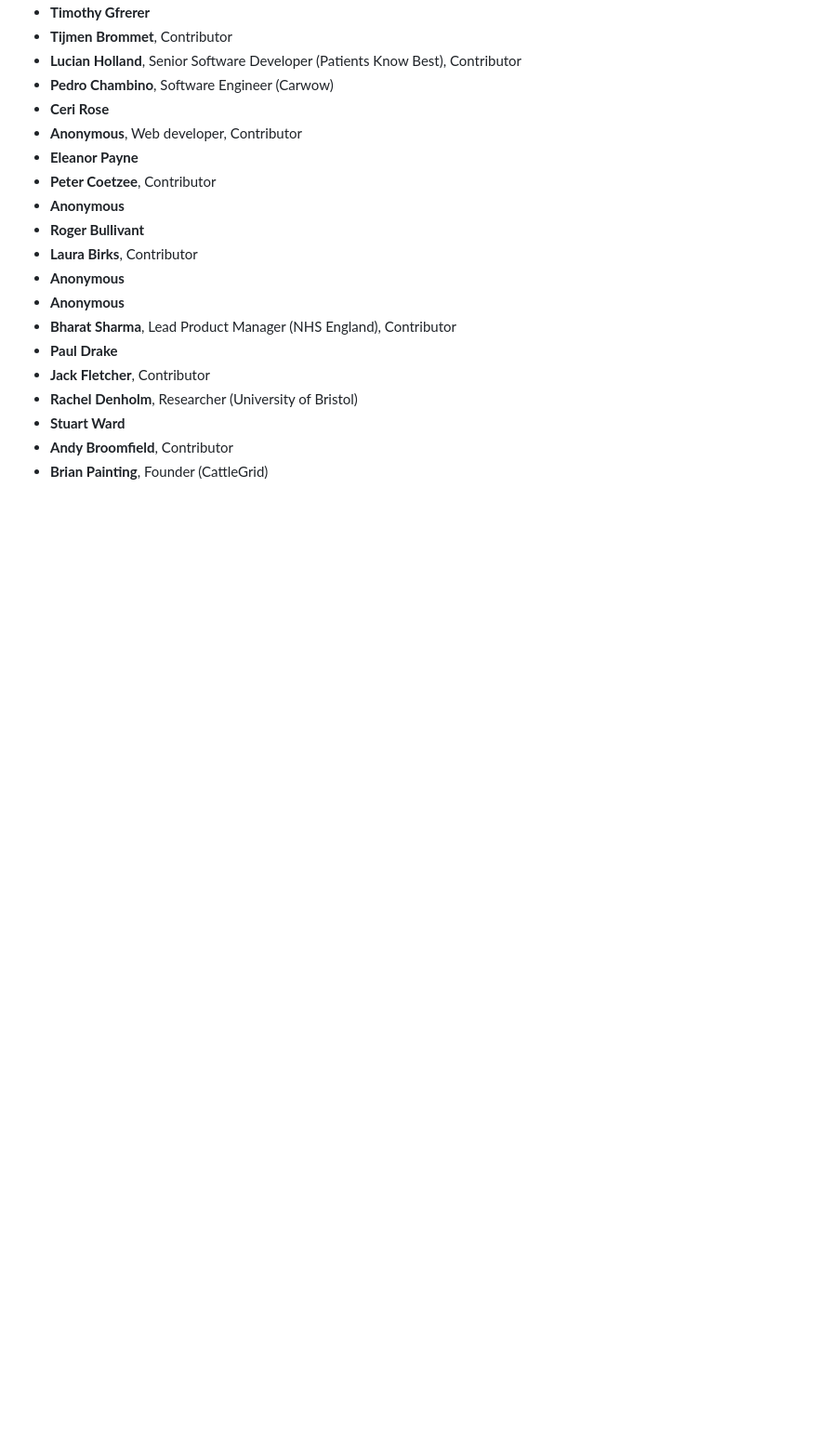
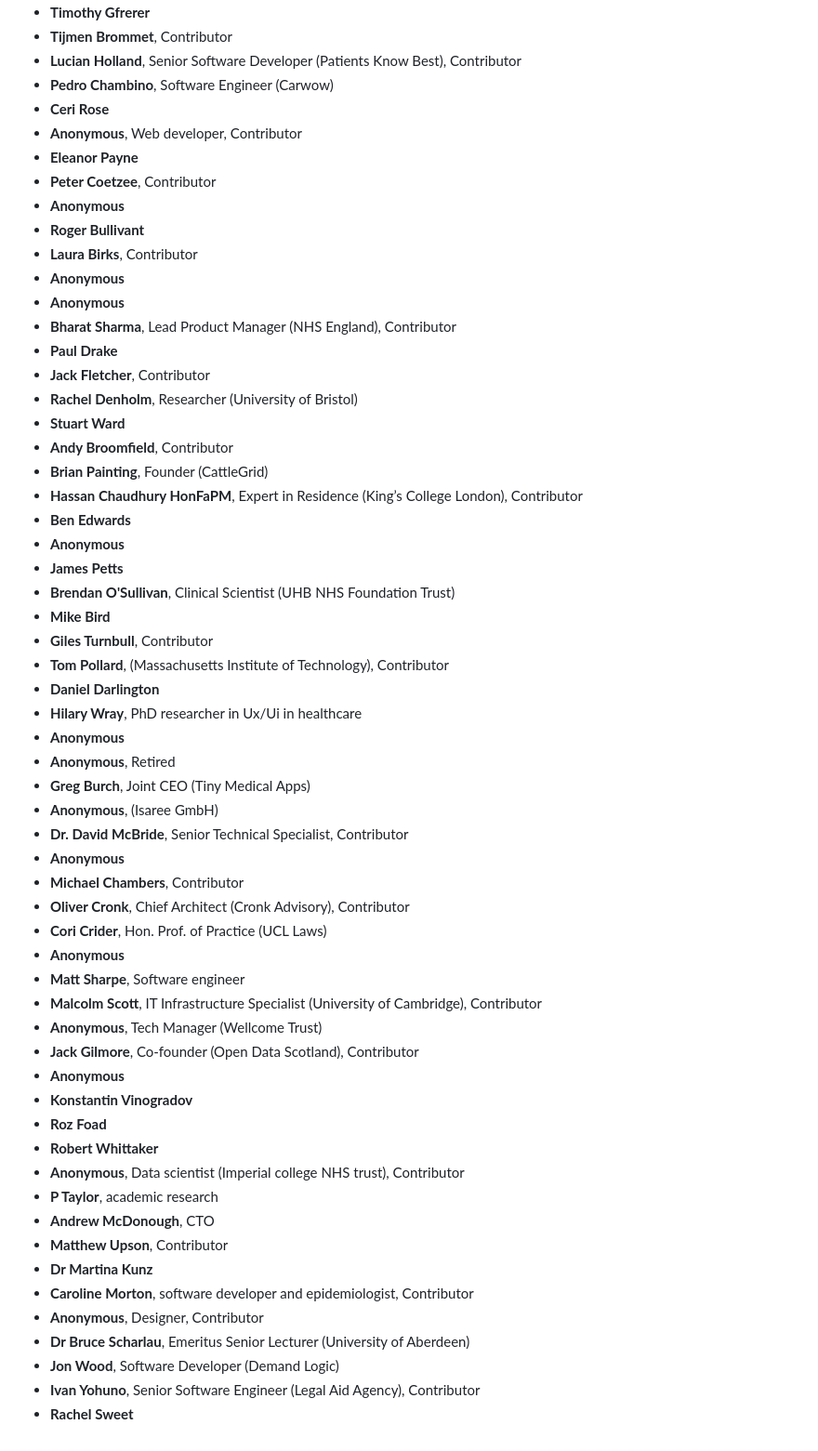
Before and after one commit to tvararu/keepthingsopen.com, a Markdown page: signatures.md, the part around the change. Shown at 93% size. GitHub-like rendering; blank space fills up the shorter version.

Commit message:
add signatures

```diff
--- a/signatures.md
+++ b/signatures.md
@@ -499,3 +499,42 @@
 - **Stuart Ward**
 - **Andy Broomfield**, Contributor
 - **Brian Painting**, Founder (CattleGrid)
+- **Hassan Chaudhury HonFaPM**, Expert in Residence (King’s College London), Contributor
+- **Ben Edwards**
+- **Anonymous**
+- **James Petts**
+- **Brendan O'Sullivan**, Clinical Scientist (UHB NHS Foundation Trust)
+- **Mike Bird**
+- **Giles Turnbull**, Contributor
+- **Tom Pollard**, (Massachusetts Institute of Technology), Contributor
+- **Daniel Darlington**
+- **Hilary Wray**, PhD researcher in Ux/Ui in healthcare
+- **Anonymous**
+- **Anonymous**, Retired
+- **Greg Burch**, Joint CEO (Tiny Medical Apps)
+- **Anonymous**, (Isaree GmbH)
+- **Dr. David McBride**, Senior Technical Specialist, Contributor
+- **Anonymous**
+- **Michael Chambers**, Contributor
+- **Oliver Cronk**, Chief Architect (Cronk Advisory), Contributor
+- **Cori Crider**, Hon. Prof. of Practice (UCL Laws)
+- **Anonymous**
+- **Matt Sharpe**, Software engineer
+- **Malcolm Scott**, IT Infrastructure Specialist (University of Cambridge), Contributor
+- **Anonymous**, Tech Manager (Wellcome Trust)
+- **Jack Gilmore**, Co-founder (Open Data Scotland), Contributor
+- **Anonymous**
+- **Konstantin Vinogradov**
+- **Roz Foad**
+- **Robert Whittaker**
+- **Anonymous**, Data scientist (Imperial college NHS trust), Contributor
+- **P Taylor**, academic research
+- **Andrew McDonough**, CTO
+- **Matthew Upson**, Contributor
+- **Dr Martina Kunz**
+- **Caroline Morton**, software developer and epidemiologist, Contributor
+- **Anonymous**, Designer, Contributor
+- **Dr Bruce Scharlau**, Emeritus Senior Lecturer (University of Aberdeen)
+- **Jon Wood**, Software Developer (Demand Logic)
+- **Ivan Yohuno**, Senior Software Engineer (Legal Aid Agency), Contributor
+- **Rachel Sweet**
```
